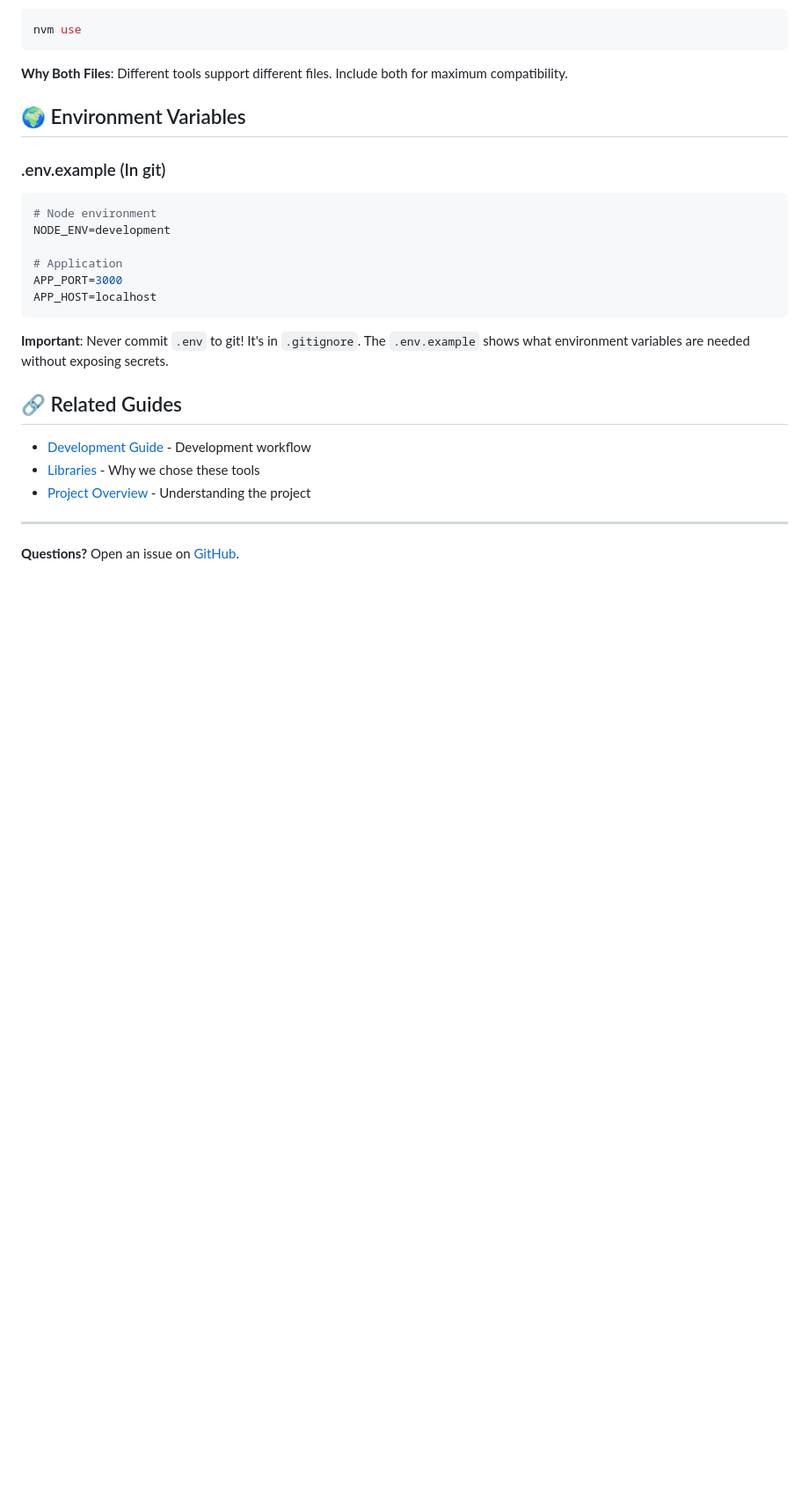
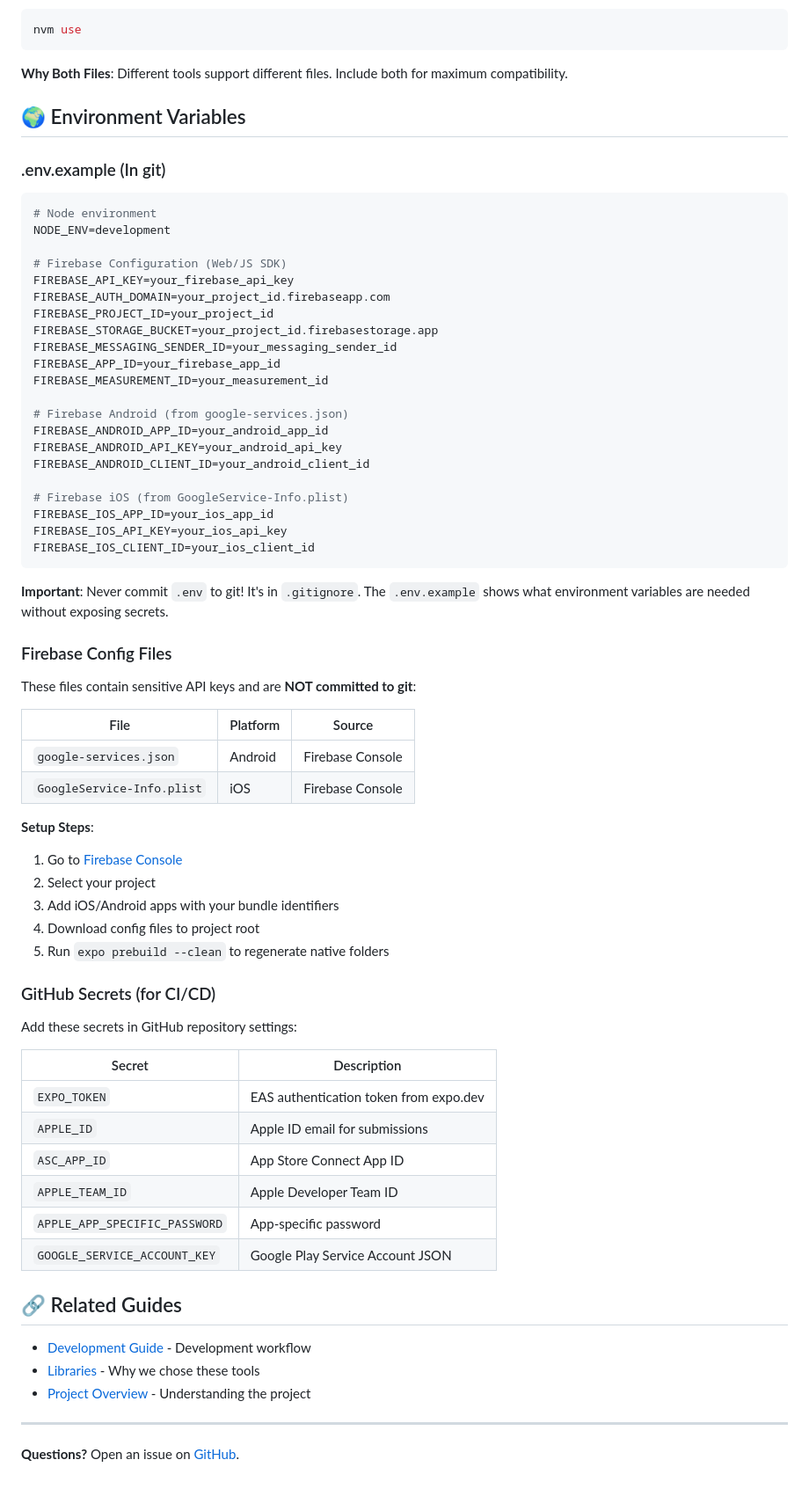
Before and after one commit to Barthmossr/expo-firebase, a Markdown page: docs/guides/configuration.md, the part around one of its changes. Shown at 88% size. Rendered like a GitHub page; blank space fills up the shorter version.

````diff
--- a/docs/guides/configuration.md
+++ b/docs/guides/configuration.md
@@ -538,12 +684,57 @@ nvm use
 # Node environment
 NODE_ENV=development
 
-# Application
-APP_PORT=3000
-APP_HOST=localhost
+# Firebase Configuration (Web/JS SDK)
+FIREBASE_API_KEY=your_firebase_api_key
+FIREBASE_AUTH_DOMAIN=your_project_id.firebaseapp.com
+FIREBASE_PROJECT_ID=your_project_id
+FIREBASE_STORAGE_BUCKET=your_project_id.firebasestorage.app
+FIREBASE_MESSAGING_SENDER_ID=your_messaging_sender_id
+FIREBASE_APP_ID=your_firebase_app_id
+FIREBASE_MEASUREMENT_ID=your_measurement_id
+
+# Firebase Android (from google-services.json)
+FIREBASE_ANDROID_APP_ID=your_android_app_id
+FIREBASE_ANDROID_API_KEY=your_android_api_key
+FIREBASE_ANDROID_CLIENT_ID=your_android_client_id
+
+# Firebase iOS (from GoogleService-Info.plist)
+FIREBASE_IOS_APP_ID=your_ios_app_id
+FIREBASE_IOS_API_KEY=your_ios_api_key
+FIREBASE_IOS_CLIENT_ID=your_ios_client_id
 ```
 
 **Important**: Never commit `.env` to git! It's in `.gitignore`. The `.env.example` shows what environment variables are needed without exposing secrets.
+
+### Firebase Config Files
+
+These files contain sensitive API keys and are **NOT committed to git**:
+
+| File                       | Platform | Source           |
+| -------------------------- | -------- | ---------------- |
+| `google-services.json`     | Android  | Firebase Console |
+| `GoogleService-Info.plist` | iOS      | Firebase Console |
+
+**Setup Steps**:
+
+1. Go to [Firebase Console](https://console.firebase.google.com)
+2. Select your project
+3. Add iOS/Android apps with your bundle identifiers
+4. Download config files to project root
+5. Run `expo prebuild --clean` to regenerate native folders
+
+### GitHub Secrets (for CI/CD)
+
+Add these secrets in GitHub repository settings:
+
+| Secret                        | Description                            |
+| ----------------------------- | -------------------------------------- |
+| `EXPO_TOKEN`                  | EAS authentication token from expo.dev |
+| `APPLE_ID`                    | Apple ID email for submissions         |
+| `ASC_APP_ID`                  | App Store Connect App ID               |
+| `APPLE_TEAM_ID`               | Apple Developer Team ID                |
+| `APPLE_APP_SPECIFIC_PASSWORD` | App-specific password                  |
+| `GOOGLE_SERVICE_ACCOUNT_KEY`  | Google Play Service Account JSON       |
 
 ## 🔗 Related Guides
 
````
Also changed, not shown: other parts of docs/guides/configuration.md (+147 -1 lines).
